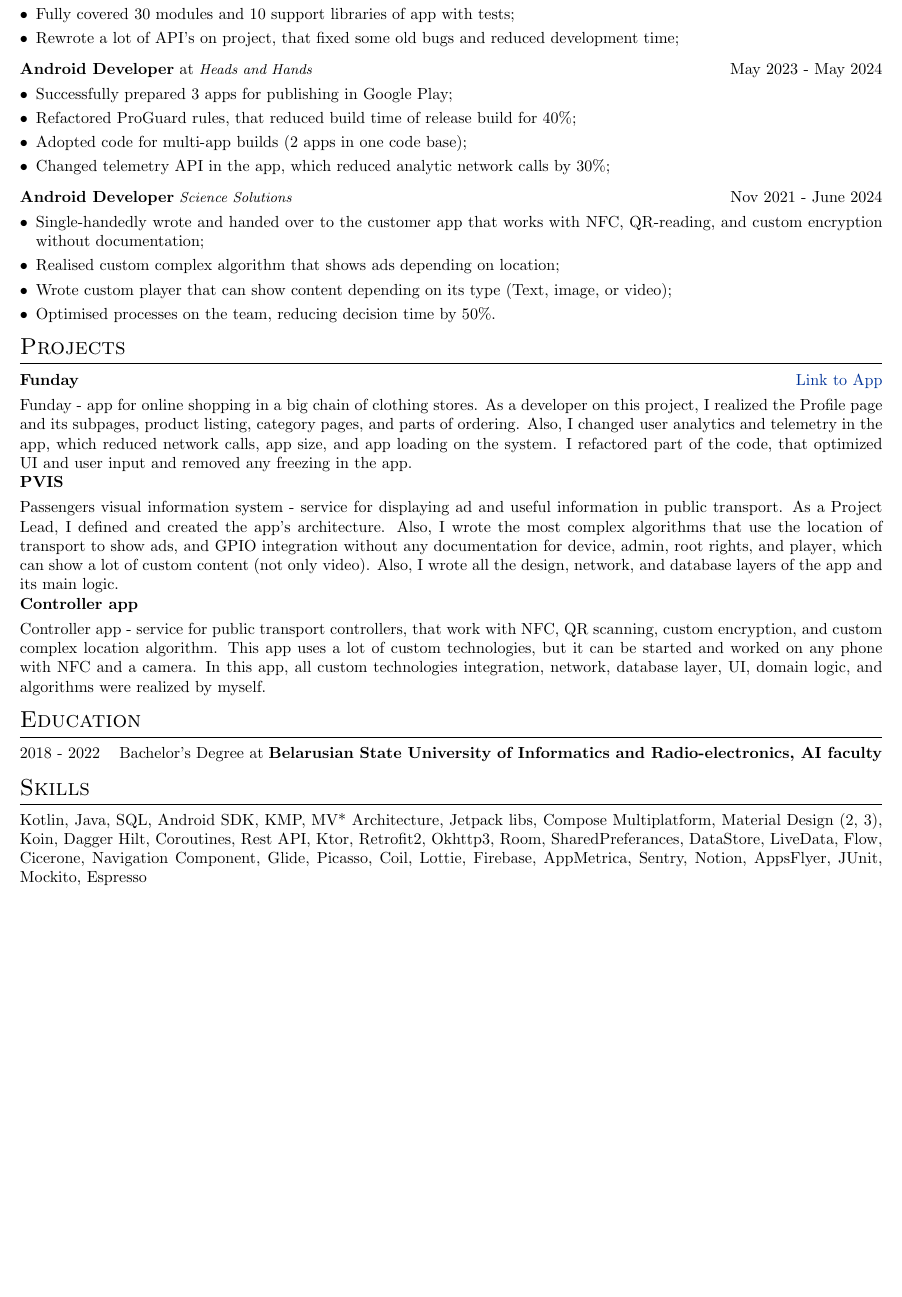
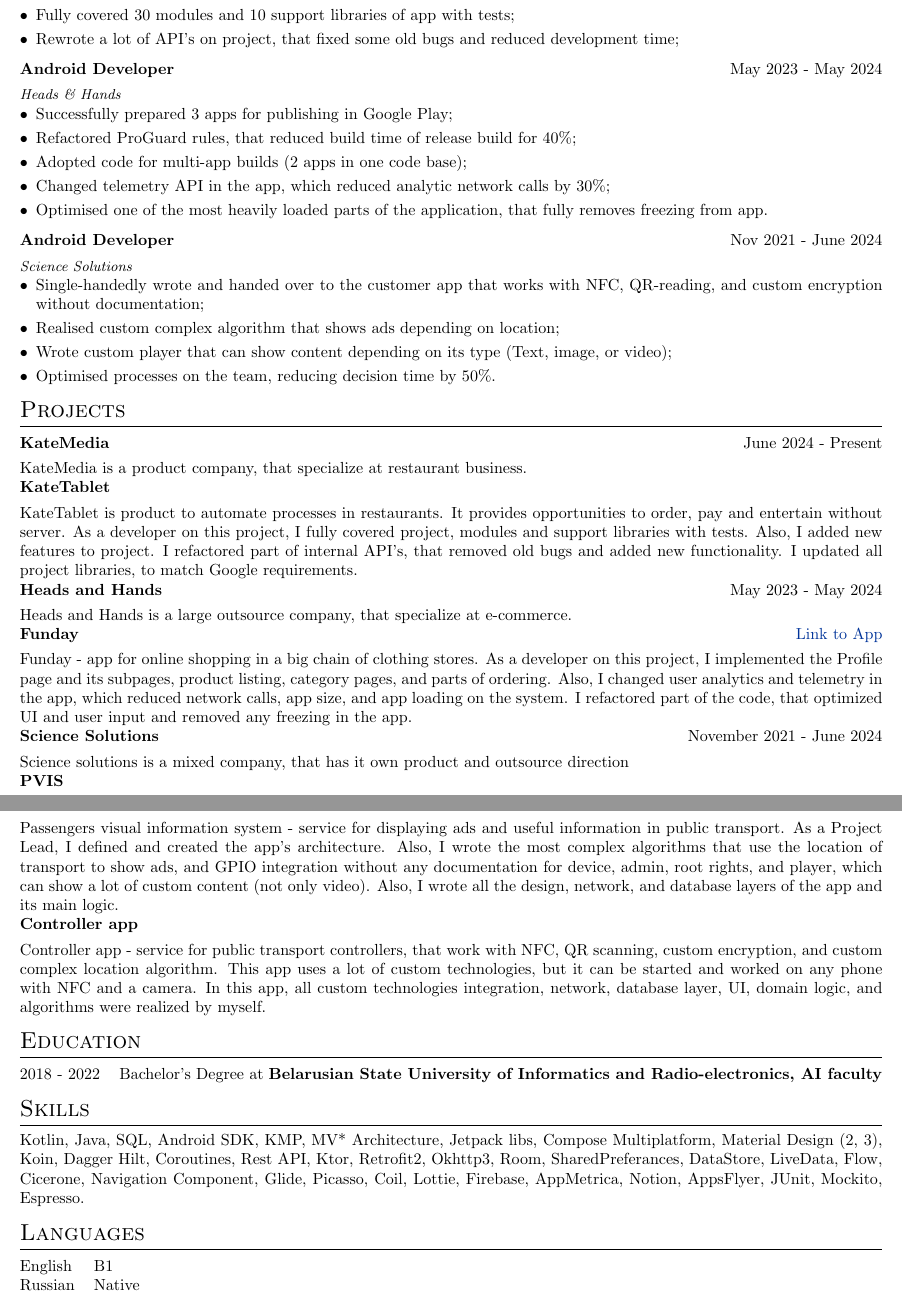
Before and after one commit to 1ast/cv, a LaTeX CV (cv.tex): part of the page before the commit and two parts of pages 1 and 2 of 2 after it, the two joined at a grey line, cut so that both start at the same text, the shorter picture padded with empty space. Compiled offline with pdfLaTeX.

Commit message:
Update cv.tex

```diff
--- a/cv.tex
+++ b/cv.tex
@@ -135,8 +135,10 @@ As an Android developer with three years of experience, I have in-depth knowledg
 %Experience
 \section{Work Experience}
 
+
 \begin{tabularx}{\linewidth}{ @{}l r@{} }
-\textbf{Android Developer} at \textit{\small Kate Media} & \hfill June 2024 - Present \\[3.75pt]
+\textbf{Android Developer} & \hfill June 2024 - Present \\[3.75pt]
+\textit{\small Kate Media} & \hfill \\
 \multicolumn{2}{@{}X@{}}{
 \begin{minipage}[t]{\linewidth}
     \begin{itemize}[nosep,after=\strut, leftmargin=1em, itemsep=3pt]
@@ -150,7 +152,8 @@ As an Android developer with three years of experience, I have in-depth knowledg
 \end{tabularx}
 
 \begin{tabularx}{\linewidth}{ @{}l r@{} }
-\textbf{Android Developer} at \textit{\small Heads and Hands} & \hfill May 2023 - May 2024 \\[3.75pt]
+\textbf{Android Developer} & \hfill May 2023 - May 2024 \\[3.75pt]
+\textit{\small Heads \& Hands} & \hfill \\
 \multicolumn{2}{@{}X@{}}{
 \begin{minipage}[t]{\linewidth}
     \begin{itemize}[nosep,after=\strut, leftmargin=1em, itemsep=3pt]
@@ -158,13 +161,15 @@ As an Android developer with three years of experience, I have in-depth knowledg
         \item Refactored ProGuard rules, that reduced build time of release build for 40\%;
         \item Adopted code for multi-app builds (2 apps in one code base);
         \item Changed telemetry API in the app, which reduced analytic network calls by 30\%;
+        \item Optimised one of the most heavily loaded parts of the application, that fully removes freezing from app.
     \end{itemize}
     \end{minipage}
 }
 \end{tabularx}
 
 \begin{tabularx}{\linewidth}{ @{}l r@{} }
-\textbf{Android Developer} \textit{\small Science Solutions} & \hfill Nov 2021 - June 2024 \\[3.75pt]
+\textbf{Android Developer} & \hfill Nov 2021 - June 2024 \\[3.75pt]
+\textit{\small Science Solutions} & \hfill \\
 \multicolumn{2}{@{}X@{}}{
 \begin{minipage}[t]{\linewidth}
     \begin{itemize}[nosep,after=\strut, leftmargin=1em, itemsep=3pt]
@@ -177,15 +182,36 @@ As an Android developer with three years of experience, I have in-depth knowledg
 }
 \end{tabularx}
 
-
 %Projects
 \section{Projects}
 
 \begin{tabularx}{\linewidth}{ @{}l r@{} }
+
+\textbf{KateMedia} & \hfill June 2024 - Present \\[3.75pt]
+
+KateMedia is a product company, that specialize at restaurant business. & \hfill \\
+
+
+\textbf{KateTablet} & \hfill \\[3.75pt]
+\multicolumn{2}{@{}X@{}}{KateTablet is product to automate processes in restaurants. It provides opportunities to order, pay and entertain without server. As a developer on this project, I fully covered project, modules and support libraries with tests. Also, I added new features to project. I refactored part of internal API's, that removed old bugs and added new functionality. I updated all project libraries, to match Google requirements. }  \\
+
+\textbf{Heads and Hands} & \hfill May 2023 - May 2024 \\[3.75pt]
+Heads and Hands is a large outsource company, that specialize at e-commerce. & \hfill \\
+
+
 \textbf{Funday} & \hfill \href{https://play.google.com/store/apps/details?id=ru.funday.android.app}{Link to App} \\[3.75pt]
-\multicolumn{2}{@{}X@{}}{Funday - app for online shopping in a big chain of clothing stores. As a developer on this project, I realized the Profile page and its subpages, product listing, category pages, and parts of ordering. Also, I changed user analytics and telemetry in the app, which reduced network calls, app size, and app loading on the system. I refactored part of the code, that optimized UI and user input and removed any freezing in the app.}  \\
+
+\multicolumn{2}{@{}X@{}}{Funday - app for online shopping in a big chain of clothing stores. As a developer on this project, I implemented the Profile page and its subpages, product listing, category pages, and parts of ordering. Also, I changed user analytics and telemetry in the app, which reduced network calls, app size, and app loading on the system. I refactored part of the code, that optimized UI and user input and removed any freezing in the app.}  \\
+
+\textbf{Science Solutions} & \hfill November 2021 - June 2024 \\[3.75pt]
+Science solutions is a mixed company, that has it own product and outsource direction & \hfill \\
+
+
 \textbf{PVIS}\\[3.75pt]
-\multicolumn{2}{@{}X@{}}{Passengers visual information system - service for displaying ad and useful information in public transport. As a Project Lead, I defined and created the app's architecture. Also, I wrote the most complex algorithms that use the location of transport to show ads, and GPIO integration without any documentation for device, admin, root rights, and player, which can show a lot of custom content (not only video). Also, I wrote all the design, network, and database layers of the app and its main logic.}  \\
+\end{tabularx}
+
+\begin{tabularx}{\linewidth}{ @{}l r@{} }
+\multicolumn{2}{@{}X@{}}{Passengers visual information system - service for displaying ads and useful information in public transport. As a Project Lead, I defined and created the app's architecture. Also, I wrote the most complex algorithms that use the location of transport to show ads, and GPIO integration without any documentation for device, admin, root rights, and player, which can show a lot of custom content (not only video). Also, I wrote all the design, network, and database layers of the app and its main logic.}  \\
 \textbf{Controller app}\\[3.75pt]
 \multicolumn{2}{@{}X@{}}{Controller app - service for public transport controllers, that work with NFC, QR scanning, custom encryption, and custom complex location algorithm. This app uses a lot of custom technologies, but it can be started and worked on any phone with NFC and a camera. In this app, all custom technologies integration, network, database layer, UI, domain logic, and algorithms were realized by myself.}  \\
 
@@ -203,7 +229,15 @@ As an Android developer with three years of experience, I have in-depth knowledg
 %	SKILLS
 %----------------------------------------------------------------------------------------
 \section{Skills}
-Kotlin, Java, SQL, Android SDK, KMP, MV* Architecture, Jetpack libs, Compose Multiplatform, Material Design (2, 3), Koin, Dagger Hilt, Coroutines, Rest API, Ktor, Retrofit2, Okhttp3, Room, SharedPreferances, DataStore, LiveData, Flow, Cicerone, Navigation Component, Glide, Picasso, Coil, Lottie, Firebase, AppMetrica, Sentry, Notion, AppsFlyer, JUnit, Mockito, Espresso
+Kotlin, Java, SQL, Android SDK, KMP, MV* Architecture, Jetpack libs, Compose Multiplatform, Material Design (2, 3), Koin, Dagger Hilt, Coroutines, Rest API, Ktor, Retrofit2, Okhttp3, Room, SharedPreferances, DataStore, LiveData, Flow, Cicerone, Navigation Component, Glide, Picasso, Coil, Lottie, Firebase, AppMetrica, Notion, AppsFlyer, JUnit, Mockito, Espresso.
+
+
+\section{Languages}
+
+\begin{tabularx}{\linewidth}{@{}l X@{}}
+English & B1 \\
+Russian & Native \\
+\end{tabularx}
 
 \vfill
 
```
